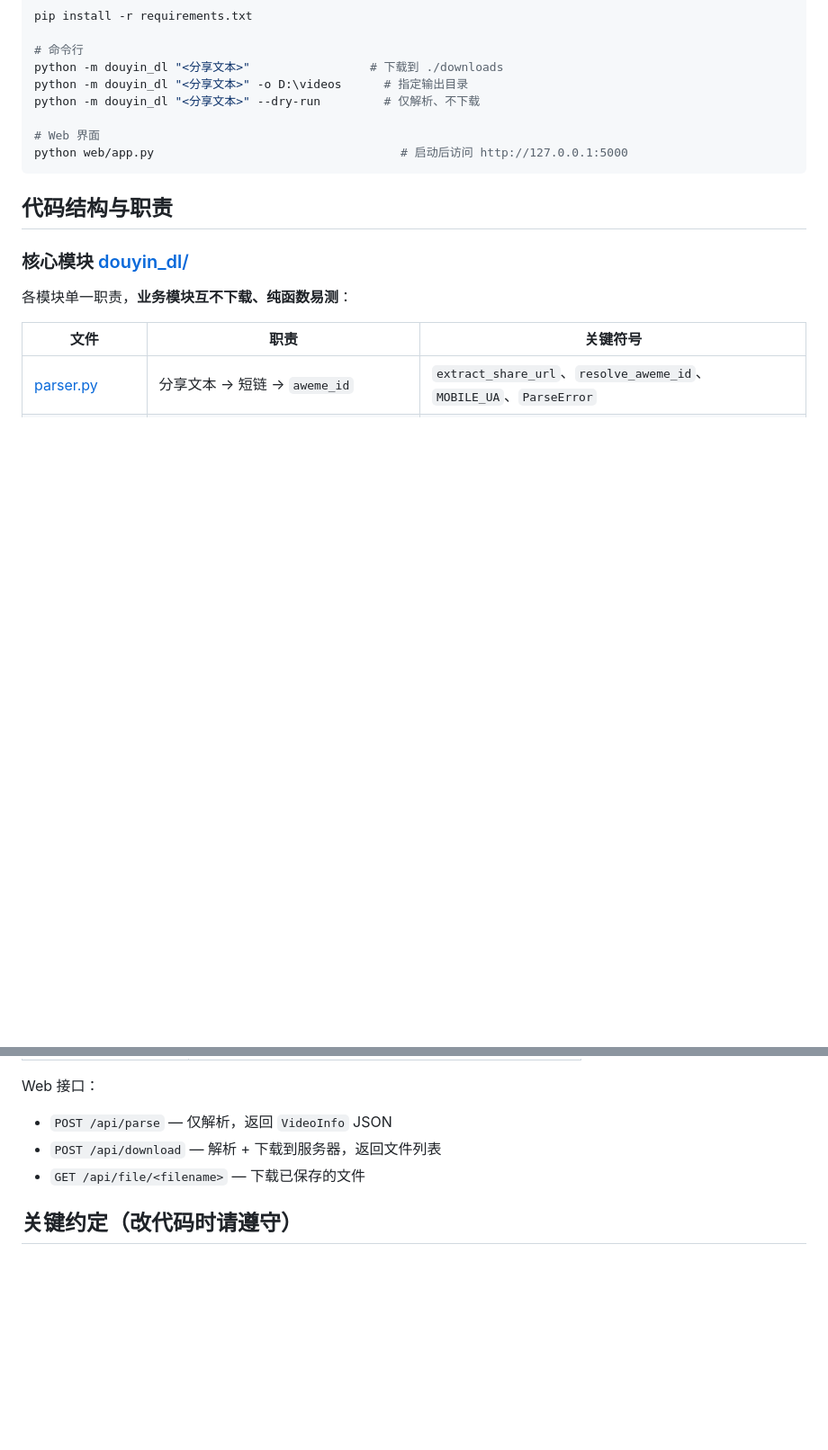
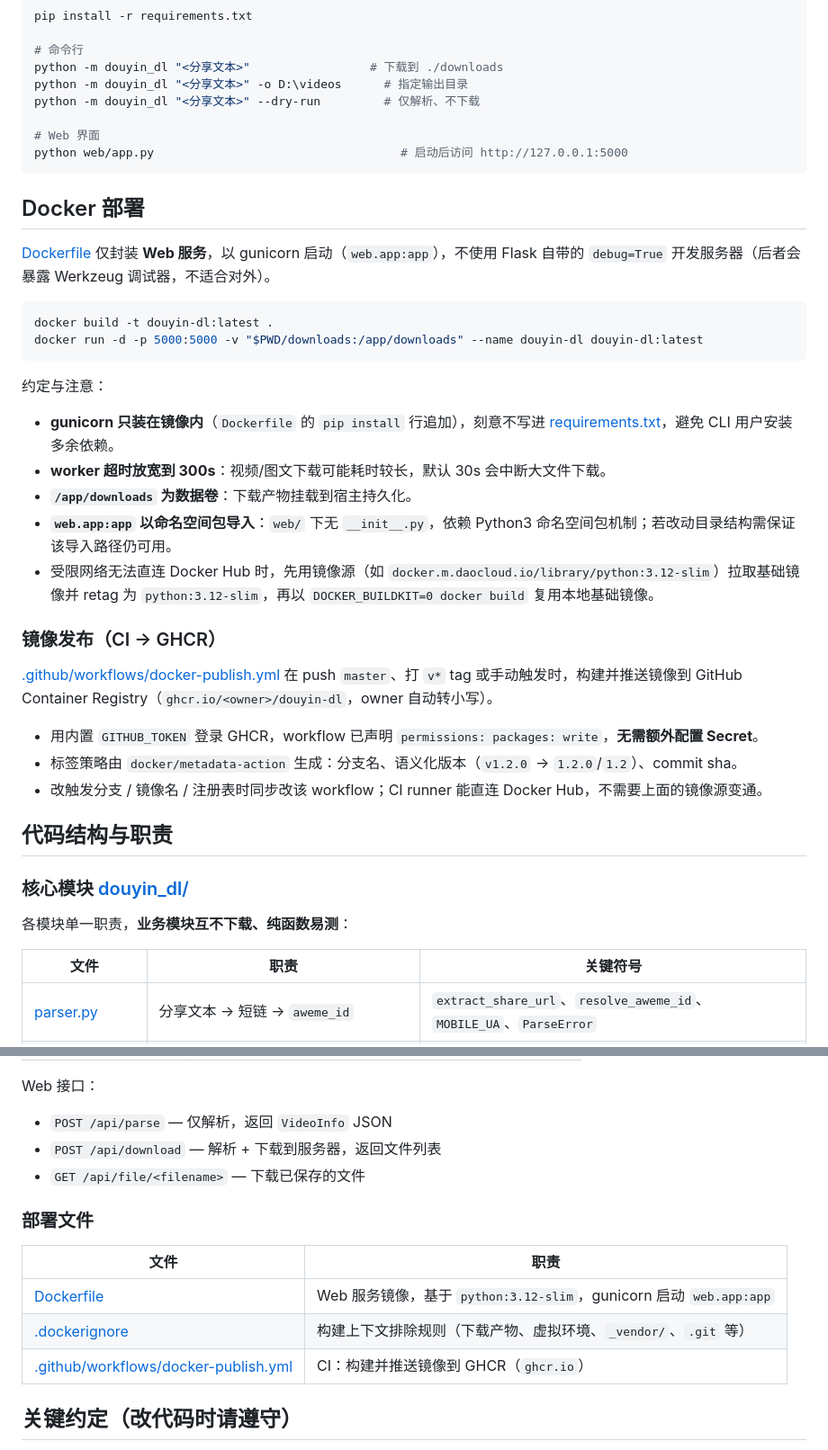
Before and after one commit to JeremieCHN/douyin_share_downloader, a Markdown page: AGENTS.md, 2 parts joined by grey strips. Shown at 90% size. Drawn GitHub-style; blank space fills up the shorter version.

Commit message:
docs: AGENTS.md 补充 Docker 部署与镜像发布说明

````diff
--- a/AGENTS.md
+++ b/AGENTS.md
@@ -37,6 +39,30 @@ python -m douyin_dl "<分享文本>" --dry-run         # 仅解析、不下载
 python web/app.py                                   # 启动后访问 http://127.0.0.1:5000
 ```
 
+## Docker 部署
+
+[Dockerfile](Dockerfile) 仅封装 **Web 服务**，以 gunicorn 启动（`web.app:app`），不使用 Flask 自带的 `debug=True` 开发服务器（后者会暴露 Werkzeug 调试器，不适合对外）。
+
+```bash
+docker build -t douyin-dl:latest .
+docker run -d -p 5000:5000 -v "$PWD/downloads:/app/downloads" --name douyin-dl douyin-dl:latest
+```
+
+约定与注意：
+- **gunicorn 只装在镜像内**（`Dockerfile` 的 `pip install` 行追加），刻意不写进 [requirements.txt](requirements.txt)，避免 CLI 用户安装多余依赖。
+- **worker 超时放宽到 300s**：视频/图文下载可能耗时较长，默认 30s 会中断大文件下载。
+- **`/app/downloads` 为数据卷**：下载产物挂载到宿主持久化。
+- **`web.app:app` 以命名空间包导入**：`web/` 下无 `__init__.py`，依赖 Python3 命名空间包机制；若改动目录结构需保证该导入路径仍可用。
+- 受限网络无法直连 Docker Hub 时，先用镜像源（如 `docker.m.daocloud.io/library/python:3.12-slim`）拉取基础镜像并 retag 为 `python:3.12-slim`，再以 `DOCKER_BUILDKIT=0 docker build` 复用本地基础镜像。
+
+### 镜像发布（CI → GHCR）
+
+[.github/workflows/docker-publish.yml](.github/workflows/docker-publish.yml) 在 push `master`、打 `v*` tag 或手动触发时，构建并推送镜像到 GitHub Container Registry（`ghcr.io/<owner>/douyin-dl`，owner 自动转小写）。
+
+- 用内置 `GITHUB_TOKEN` 登录 GHCR，workflow 已声明 `permissions: packages: write`，**无需额外配置 Secret**。
+- 标签策略由 `docker/metadata-action` 生成：分支名、语义化版本（`v1.2.0` → `1.2.0`/`1.2`）、commit sha。
+- 改触发分支 / 镜像名 / 注册表时同步改该 workflow；CI runner 能直连 Docker Hub，不需要上面的镜像源变通。
+
 ## 代码结构与职责
 
 ### 核心模块 [douyin_dl/](douyin_dl/)
@@ -64,6 +90,14 @@ Web 接口：
 - `POST /api/parse` — 仅解析，返回 `VideoInfo` JSON
 - `POST /api/download` — 解析 + 下载到服务器，返回文件列表
 - `GET /api/file/<filename>` — 下载已保存的文件
+
+### 部署文件
+
+| 文件 | 职责 |
+|------|------|
+| [Dockerfile](Dockerfile) | Web 服务镜像，基于 `python:3.12-slim`，gunicorn 启动 `web.app:app` |
+| [.dockerignore](.dockerignore) | 构建上下文排除规则（下载产物、虚拟环境、`_vendor/`、`.git` 等） |
+| [.github/workflows/docker-publish.yml](.github/workflows/docker-publish.yml) | CI：构建并推送镜像到 GHCR（`ghcr.io`） |
 
 ## 关键约定（改代码时请遵守）
 
````
Also changed, not shown: other parts of AGENTS.md (+2 -0 lines).
